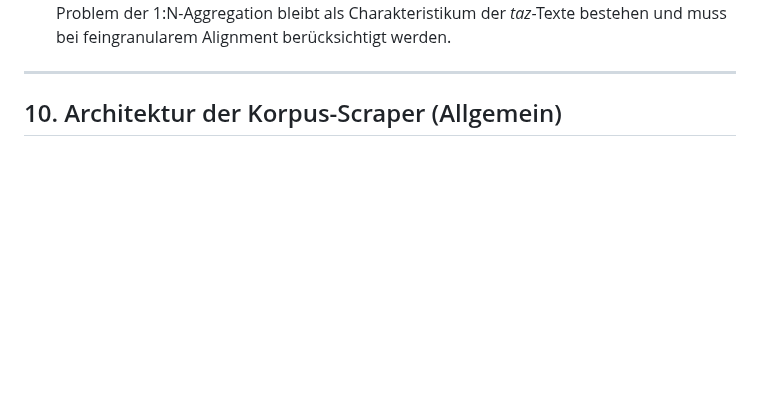
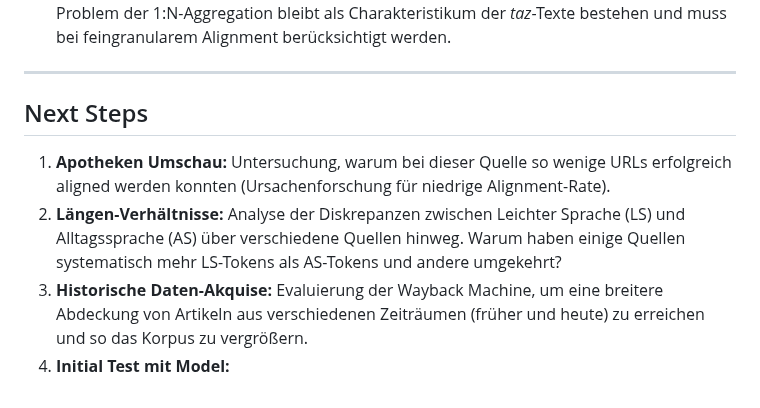
Before and after one commit to mcfiet/master-thesis, a Markdown page: research/05_data_corpus.md, the part around the change. Drawn GitHub-style; blank space fills up the shorter version.

Commit message:
feat: next steps 05

```diff
--- a/research/05_data_corpus.md
+++ b/research/05_data_corpus.md
@@ -187,4 +187,9 @@ Der Aufbau des Korpus erfolgte in zwei Hauptphasen:
 
 ---
 
-## 10. Architektur der Korpus-Scraper (Allgemein)
+## Next Steps
+
+1.  **Apotheken Umschau:** Untersuchung, warum bei dieser Quelle so wenige URLs erfolgreich aligned werden konnten (Ursachenforschung für niedrige Alignment-Rate).
+2.  **Längen-Verhältnisse:** Analyse der Diskrepanzen zwischen Leichter Sprache (LS) und Alltagssprache (AS) über verschiedene Quellen hinweg. Warum haben einige Quellen systematisch mehr LS-Tokens als AS-Tokens und andere umgekehrt?
+3.  **Historische Daten-Akquise:** Evaluierung der Wayback Machine, um eine breitere Abdeckung von Artikeln aus verschiedenen Zeiträumen (früher und heute) zu erreichen und so das Korpus zu vergrößern.
+4. **Initial Test mit Model:**
```
